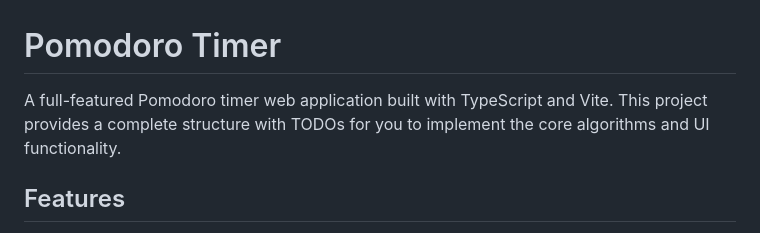
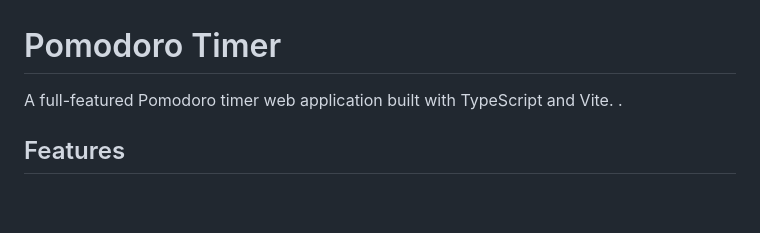
Before and after one commit to ariavhayempour/pomodoro_timer, a Markdown page: README.md, the part around the change. Rendered like a GitHub page; blank space fills up the shorter version.

Commit message:
README
Removed redundant phrase in project description.

```diff
--- a/README.md
+++ b/README.md
@@ -1,6 +1,6 @@
 # Pomodoro Timer
 
-A full-featured Pomodoro timer web application built with TypeScript and Vite. This project provides a complete structure with TODOs for you to implement the core algorithms and UI functionality.
+A full-featured Pomodoro timer web application built with TypeScript and Vite. .
 
 ## Features
 
```
